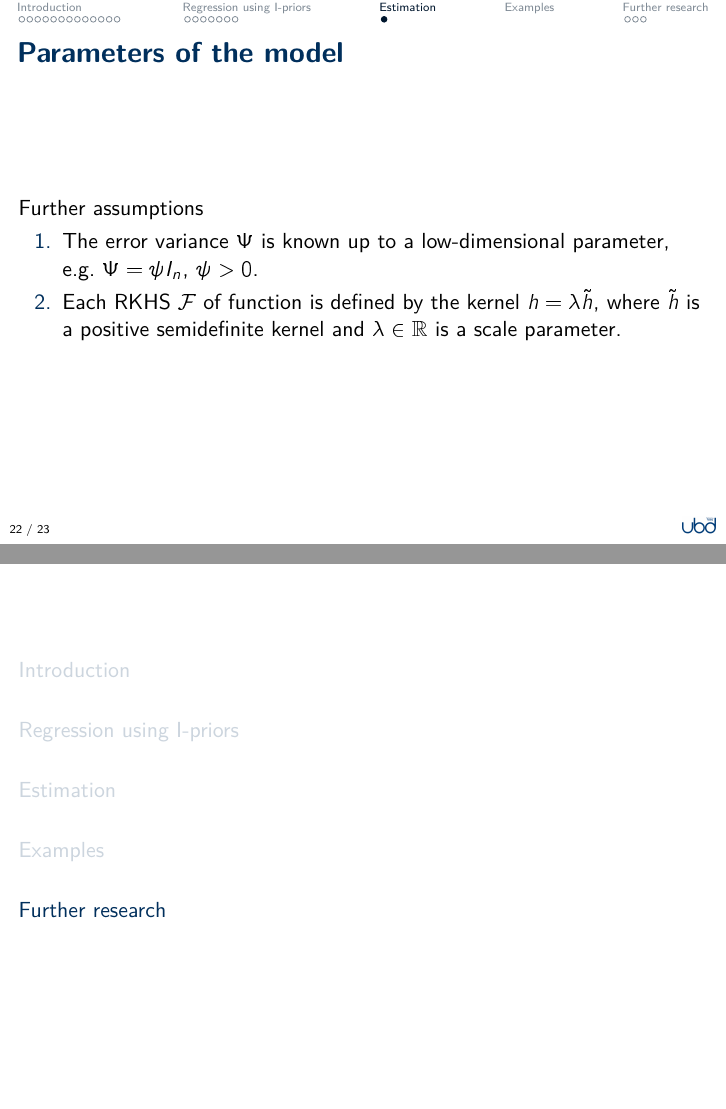
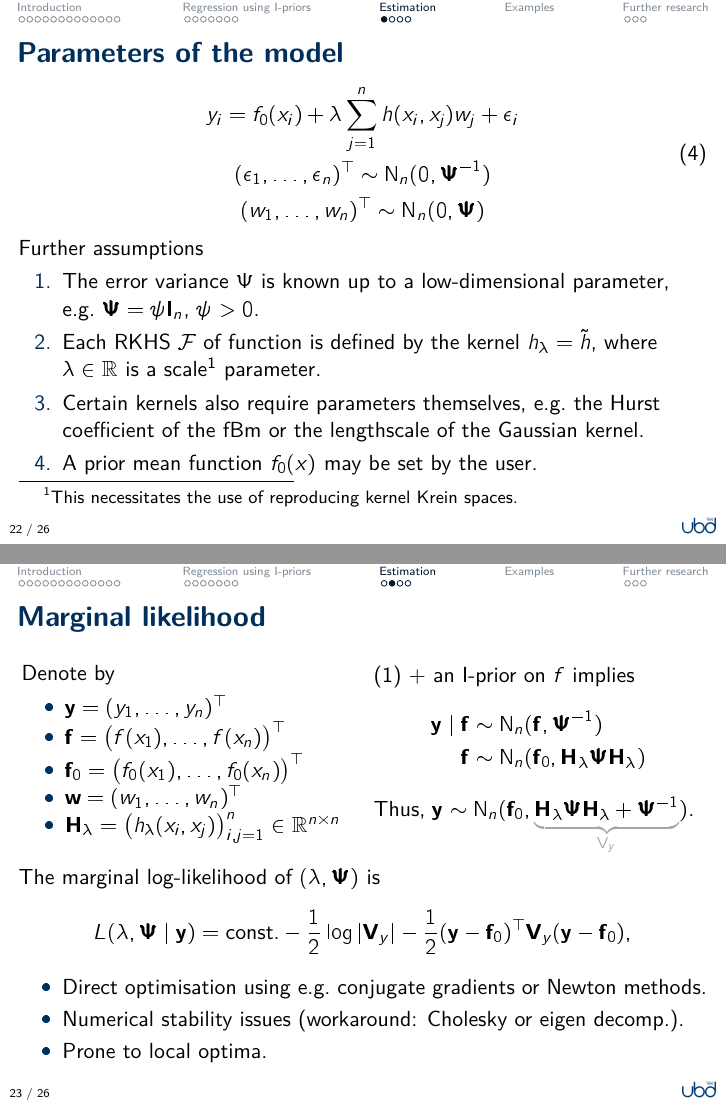
Before and after one commit to haziqj/nus-iprior, an R Markdown document (nus-iprior.Rmd): pages 27 and 29 of 32 before the commit and pages 27 and 28 of 35 after it, joined at a grey line. The pictures show the output file nus-iprior.pdf that the author committed with the source.

Commit message:
Parameters

```diff
--- a/nus-iprior.Rmd
+++ b/nus-iprior.Rmd
@@ -690,8 +693,61 @@ $$
+\vspace{-1.5em}
+
+\begin{equation}\label{mod2}
+\begin{gathered}
+y_i = f_0(x_i) + \lambda\sum_{j=1}^n h(x_i,x_j)w_j + \epsilon_i \\
+(\epsilon_1,\dots,\epsilon_n)^\top \sim \N_n(0, \bPsi^{-1}) \\
+(w_1,\dots,w_n)^\top \sim \N_n(0, \bPsi)
+\end{gathered}
+\end{equation}
 
 Further assumptions
 
 <!-- - Modelling using I-prior entails choosing appropriate kernels for the problem at hand. -->
 
-1. The error variance $\Psi$ is known up to a low-dimensional parameter, e.g. $\Psi = \psi I_n$, $\psi >0$.
+1. The error variance $\Psi$ is known up to a low-dimensional parameter, e.g. $\bPsi = \psi \mathbf I_n$, $\psi >0$.
 
-2. Each RKHS $\cF$ of function is defined by the kernel $h = \lambda\tilde h$, where $\tilde h$ is a positive semidefinite kernel and $\lambda \in \bbR$ is a scale parameter.
+2. Each RKHS $\cF$ of function is defined by the kernel $h_\lambda = \tilde h$, where $\lambda \in \bbR$ is a scale^[This necessitates the use of reproducing kernel Krein spaces.] parameter.
+
+3. Certain kernels also require parameters themselves, e.g. the Hurst coefficient of the fBm or the lengthscale of the Gaussian kernel.
+
+4. A prior mean function $f_0(x)$ may be set by the user.
+
+### Marginal likelihood
+
+::: {.columns}
+
+::: {.column width=48%}
+Denote by
+
+- $\mathbf y = (y_1,\dots,y_n)^\top$
+- $\mathbf f = \big(f(x_1),\dots,f(x_n)\big)^\top$
+- $\mathbf f_0 = \big(f_0(x_1),\dots,f_0(x_n)\big)^\top$
+- $\mathbf w = (w_1,\dots,w_n)^\top$
+- $\mathbf H_\lambda = \big(h_\lambda(x_i,x_j)\big)_{i,j=1}^n \in \bbR^{n\times n}$
+
+:::
+
+::: {.column width=48%}
+\eqref{mod1} + an I-prior on $f$ implies
+\begin{align*}
+\mathbf y\mid\mathbf f &\sim \N_n(\mathbf f,  \boldsymbol\Psi^{-1}) \\
+\mathbf f &\sim \N_n(\mathbf f_0, \mathbf H_\lambda \bPsi \mathbf H_\lambda)
+\end{align*}
+
+Thus, $\mathbf y \sim \N_n(\mathbf f_0, \myunderbrace{\mathbf H_\lambda \bPsi \mathbf H_\lambda + \bPsi^{-1}}{\mathbf V_y})$.
+:::
+
+:::
+
+\vspace{0.5em}
+
+The marginal log-likelihood of $(\lambda, \bPsi)$ is
+$$
+L(\lambda, \bPsi \mid \mathbf y)  = \text{const.} - \frac{1}{2}\log|\mathbf V_y| - \frac{1}{2}(\mathbf y - \mathbf f_0)^\top \mathbf V_y (\mathbf y - \mathbf f_0),
+$$
+
+- Direct optimisation using e.g. conjugate gradients or Newton methods.
+
+- Numerical stability issues (workaround: Cholesky or eigen decomp.).
+
+- Prone to local optima.
--- a/refs.bib
+++ b/refs.bib
@@ -129,0 +136 @@
+  Number = {2},
```
Also changed, not shown: figure/functionalx-1.pdf, figure/ipriorplot-1.pdf, figure/linear-reg-1.pdf, figure/priorsamp-1.pdf, figure/rkhss-1.pdf, figure/smooth1-1.pdf, nus-iprior.pdf, nus-iprior.Rmd (49 more changed lines), refs.bib (11 more changed lines).
